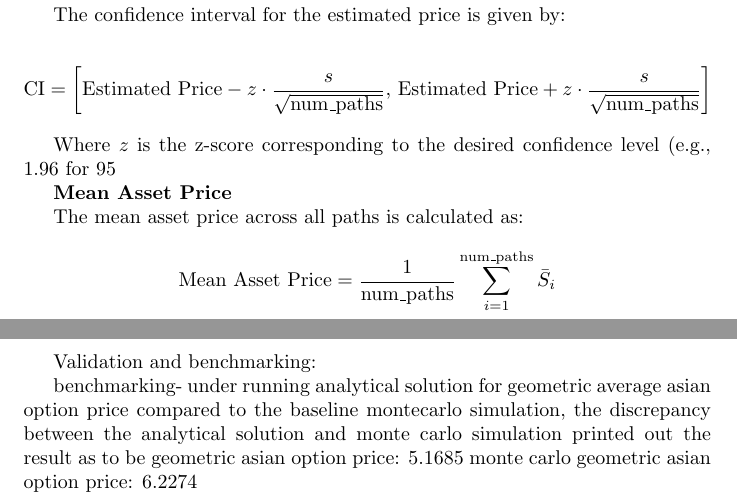
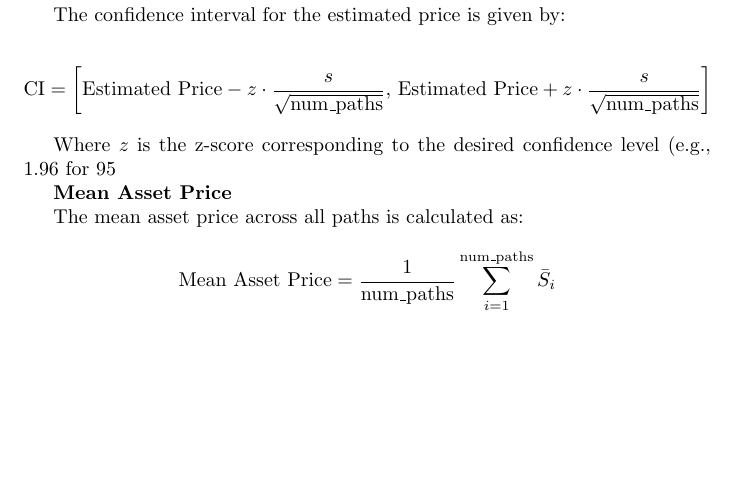
Before and after one commit to ygl0405/Monte-Carlo-simulation, a LaTeX document (Mathematical_eqn.tex): two parts of pages 2 and 3 of 3 before the commit and part of page 2 of 2 after it, the two joined at a grey line, cut so that both start at the same text, the shorter picture padded with empty space. Compiled offline with pdfLaTeX.

Commit message:
Update Mathematical_eqn.tex

```diff
--- a/Mathematical_eqn.tex
+++ b/Mathematical_eqn.tex
@@ -122,13 +122,6 @@ The mean asset price across all paths is calculated as:
 \text{Mean Asset Price} = \frac{1}{\text{num\_paths}} \sum_{i=1}^{\text{num\_paths}} \bar{S}_i
 \]
 
-Validation and benchmarking:
-
-benchmarking- under running analytical solution for geometric average asian option price compared to the baseline montecarlo simulation,
-the discrepancy between the analytical solution and monte carlo simulation printed out the result as to be
-geometric asian option price: 5.1685
-monte carlo geometric asian option price: 6.2274
-
 
 
 \end{document}
```
